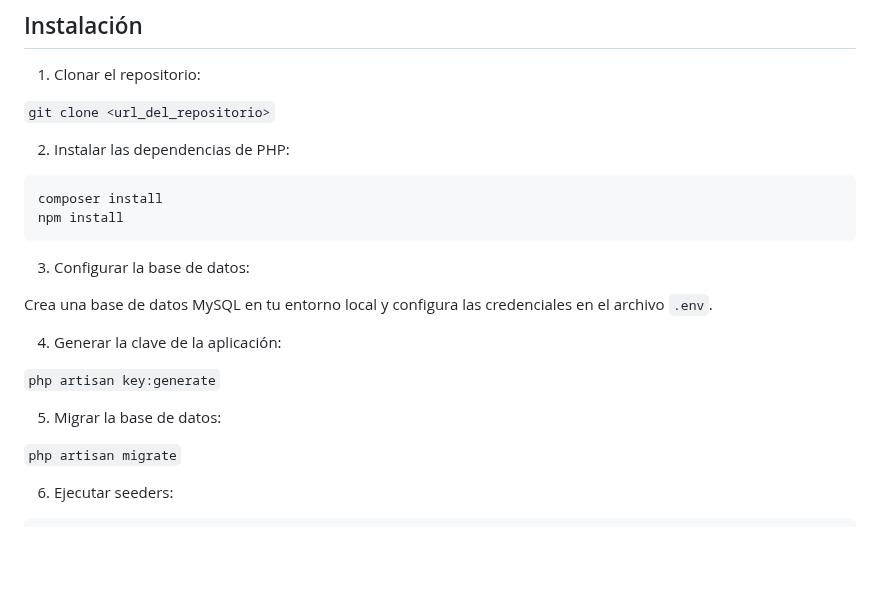
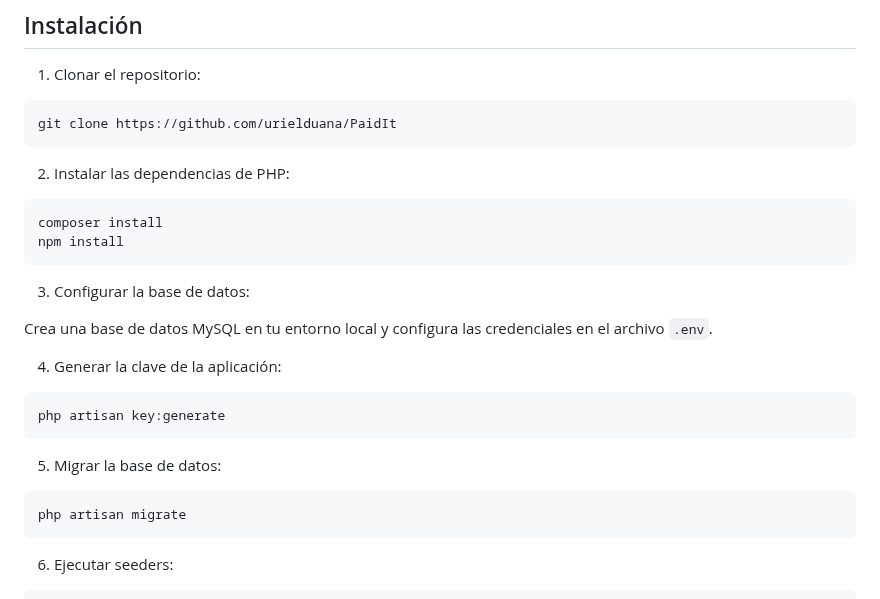
Before and after one commit to urielduana/PaidIt, a Markdown page: README.md, the part around one of its changes. Drawn GitHub-style; blank space fills up the shorter version.

````diff
--- a/README.md
+++ b/README.md
@@ -12,7 +12,9 @@ PaidIt es un sistema informático, el cual permita abonar dinero y generar un ba
 
 1. Clonar el repositorio:
 
- ``git clone <url_del_repositorio>``
+ ```
+ git clone https://github.com/urielduana/PaidIt
+ ```
 
 2. Instalar las dependencias de PHP:
 
@@ -28,11 +30,15 @@ Crea una base de datos MySQL en tu entorno local y configura las credenciales en
 
 4. Generar la clave de la aplicación:
 
-``php artisan key:generate``
+```
+php artisan key:generate
+```
 
 5. Migrar la base de datos:
 
-``php artisan migrate``
+```
+php artisan migrate
+```
 
 6. Ejecutar seeders:
 ```
````
Also changed, not shown: other parts of README.md (+6 -2 lines).
